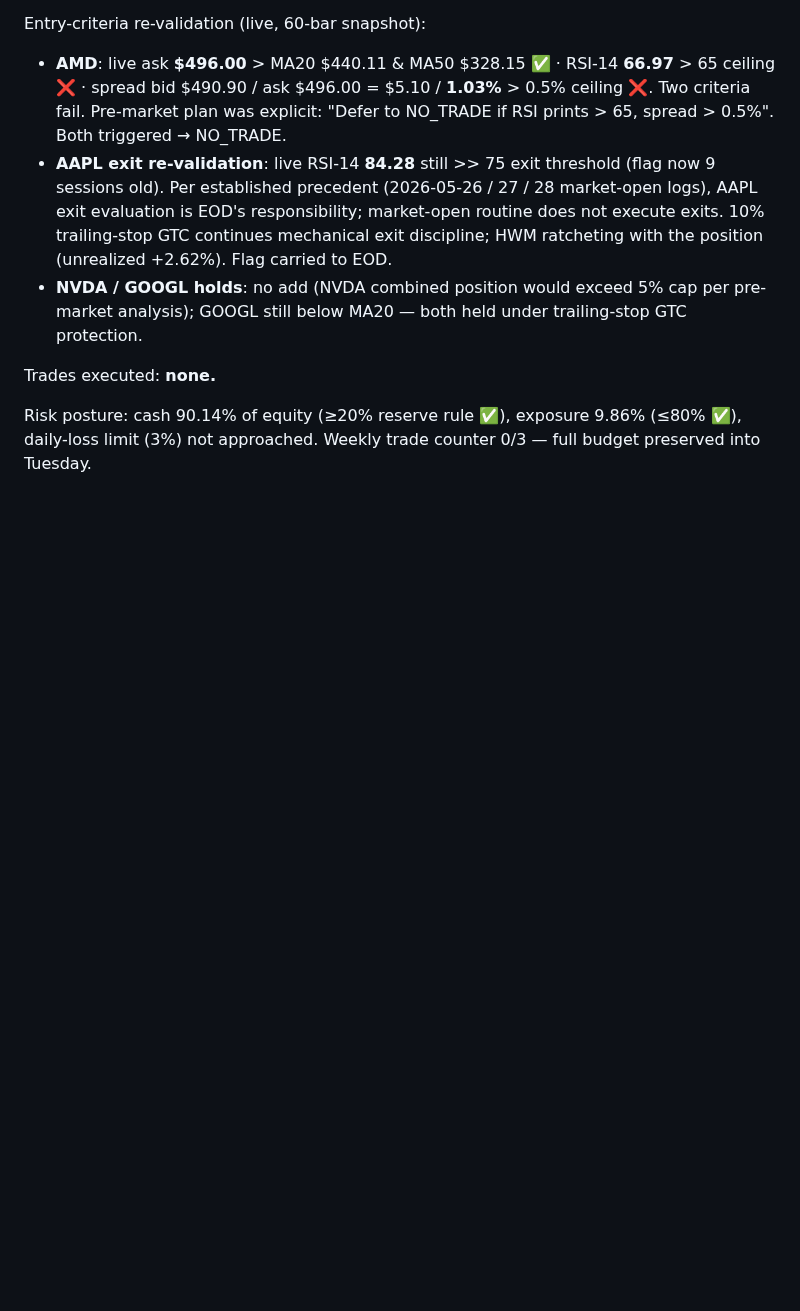
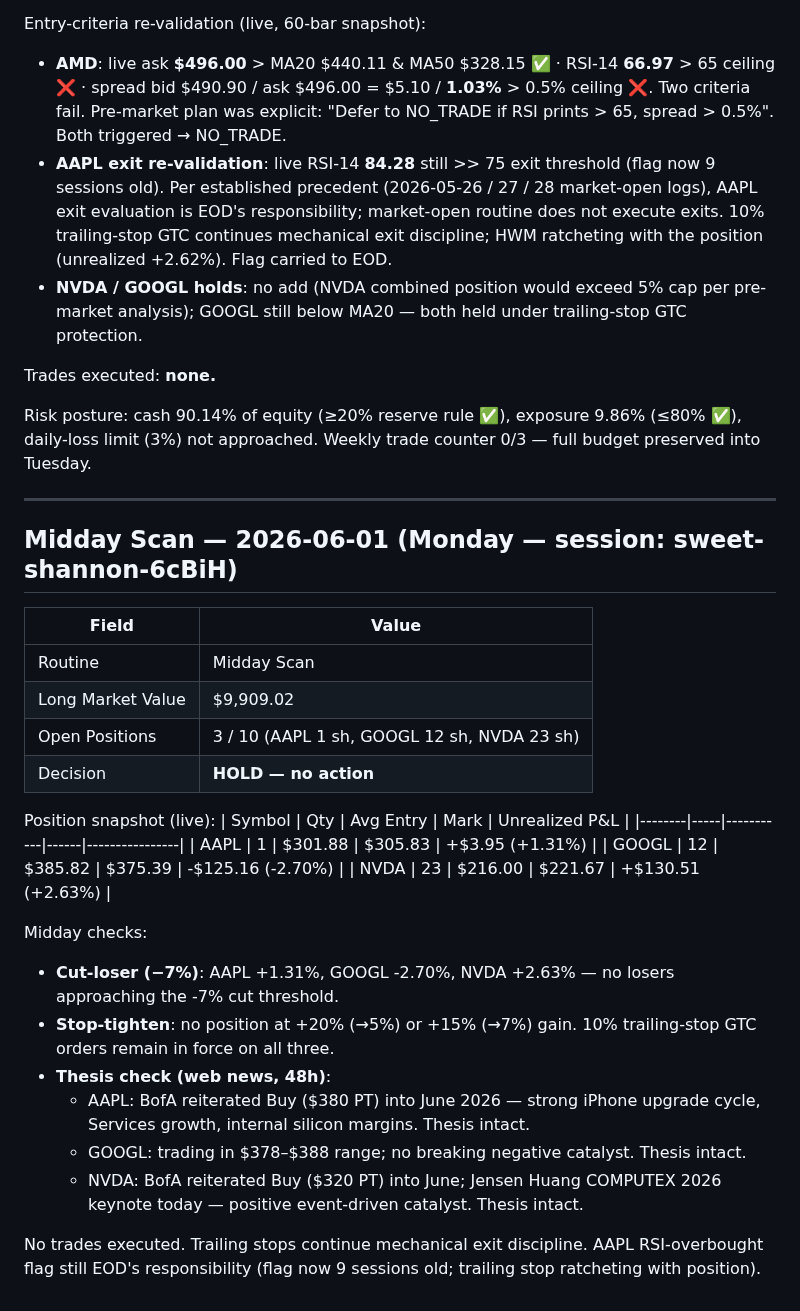
Before and after one commit to 101Larz/trading-bot, a Markdown page: memory/performance.md, the part around the change. Drawn GitHub-style; blank space fills up the shorter version.

Commit message:
midday scan 2026-06-01: HOLD — no losers, no winners at stop-tighten threshold, all theses intact (#34)
Co-authored-by: Claude <noreply@anthropic.com>

```diff
--- a/memory/performance.md
+++ b/memory/performance.md
@@ -593,3 +593,31 @@ Entry-criteria re-validation (live, 60-bar snapshot):
 Trades executed: **none.**
 
 Risk posture: cash 90.14% of equity (≥20% reserve rule ✅), exposure 9.86% (≤80% ✅), daily-loss limit (3%) not approached. Weekly trade counter 0/3 — full budget preserved into Tuesday.
+
+---
+
+## Midday Scan — 2026-06-01 (Monday — session: sweet-shannon-6cBiH)
+
+| Field | Value |
+|-------|-------|
+| Routine | Midday Scan |
+| Long Market Value | $9,909.02 |
+| Open Positions | 3 / 10 (AAPL 1 sh, GOOGL 12 sh, NVDA 23 sh) |
+| Decision | **HOLD — no action** |
+
+Position snapshot (live):
+| Symbol | Qty | Avg Entry | Mark | Unrealized P&L |
+|--------|-----|-----------|------|----------------|
+| AAPL | 1 | $301.88 | $305.83 | +$3.95 (+1.31%) |
+| GOOGL | 12 | $385.82 | $375.39 | -$125.16 (-2.70%) |
+| NVDA | 23 | $216.00 | $221.67 | +$130.51 (+2.63%) |
+
+Midday checks:
+- **Cut-loser (−7%)**: AAPL +1.31%, GOOGL -2.70%, NVDA +2.63% — no losers approaching the -7% cut threshold.
+- **Stop-tighten**: no position at +20% (→5%) or +15% (→7%) gain. 10% trailing-stop GTC orders remain in force on all three.
+- **Thesis check (web news, 48h)**:
+  - AAPL: BofA reiterated Buy ($380 PT) into June 2026 — strong iPhone upgrade cycle, Services growth, internal silicon margins. Thesis intact.
+  - GOOGL: trading in $378–$388 range; no breaking negative catalyst. Thesis intact.
+  - NVDA: BofA reiterated Buy ($320 PT) into June; Jensen Huang COMPUTEX 2026 keynote today — positive event-driven catalyst. Thesis intact.
+
+No trades executed. Trailing stops continue mechanical exit discipline. AAPL RSI-overbought flag still EOD's responsibility (flag now 9 sessions old; trailing stop ratcheting with position).
```
